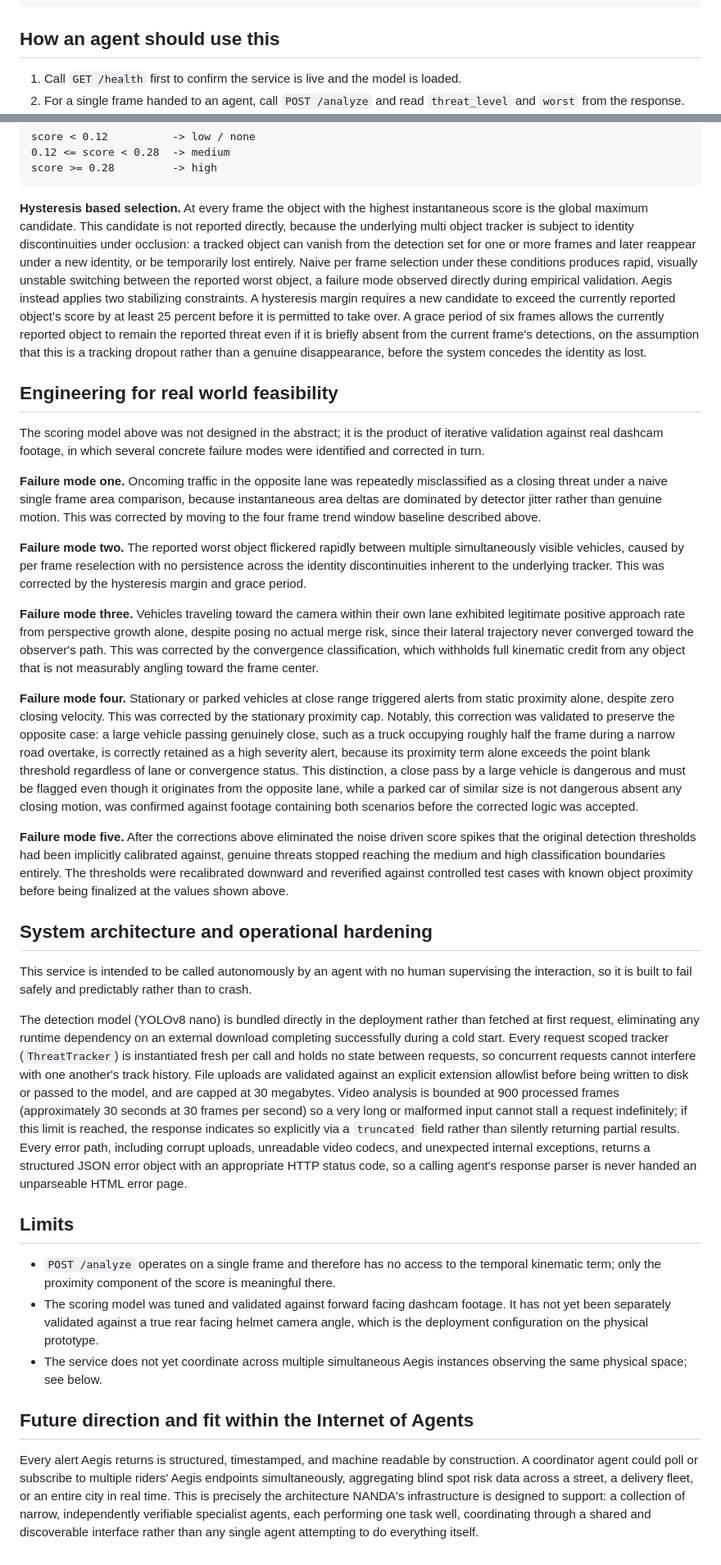
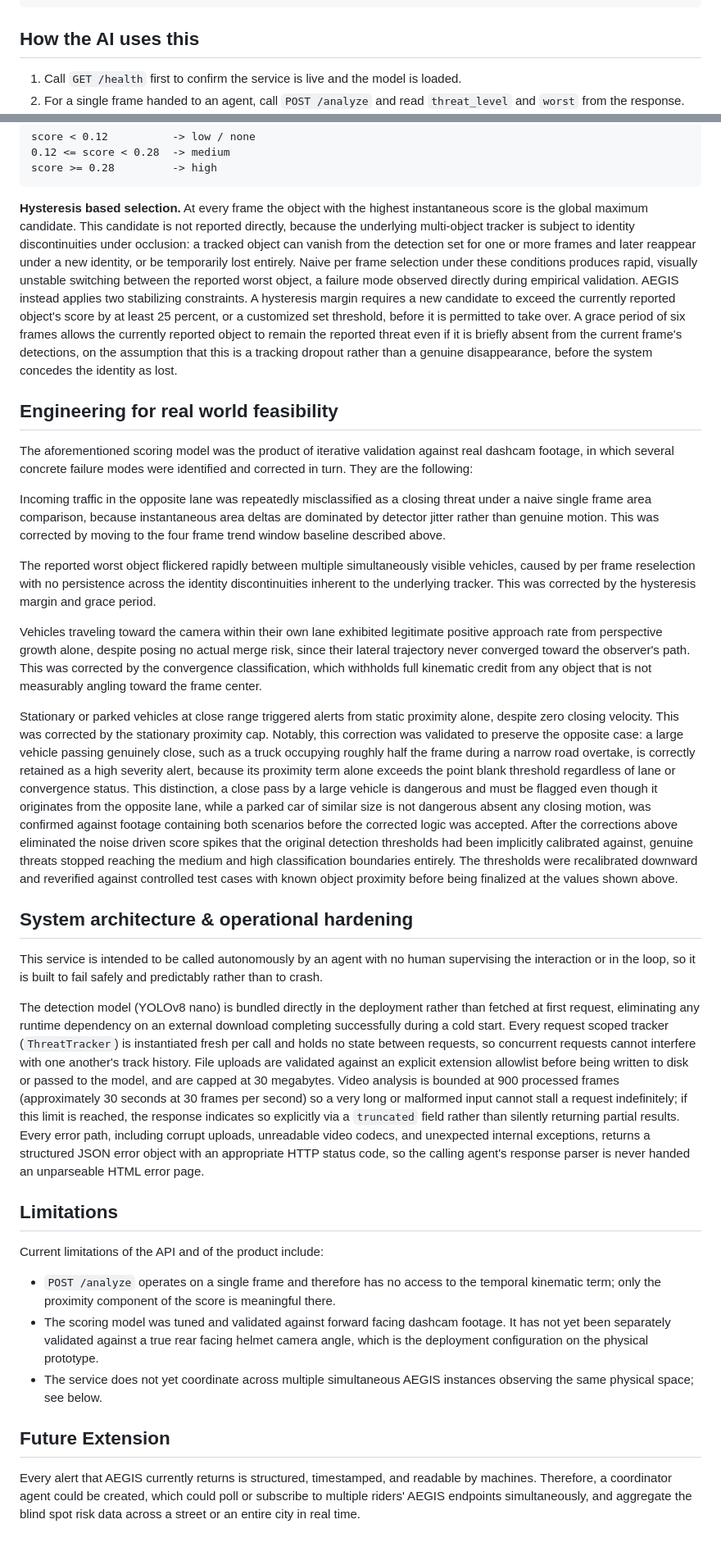
Before and after one commit to VidurWarikoo/aegis-blindspot_detection_helmet, a Markdown page: SKILL.md, 2 parts joined by grey strips. Shown at 82% size. Drawn GitHub-style.

````diff
--- a/SKILL.md
+++ b/SKILL.md
@@ -78,7 +80,7 @@ Response:
 }
 ```
 
-## How an agent should use this
+## How the AI uses this
 
 1. Call `GET /health` first to confirm the service is live and the model is loaded.
 2. For a single frame handed to an agent, call `POST /analyze` and read `threat_level` and `worst` from the response.
@@ -135,34 +137,37 @@ score < 0.12          -> low / none
 score >= 0.28         -> high
 ```
 
-**Hysteresis based selection.** At every frame the object with the highest instantaneous score is the global maximum candidate. This candidate is not reported directly, because the underlying multi object tracker is subject to identity discontinuities under occlusion: a tracked object can vanish from the detection set for one or more frames and later reappear under a new identity, or be temporarily lost entirely. Naive per frame selection under these conditions produces rapid, visually unstable switching between the reported worst object, a failure mode observed directly during empirical validation. Aegis instead applies two stabilizing constraints. A hysteresis margin requires a new candidate to exceed the currently reported object's score by at least 25 percent before it is permitted to take over. A grace period of six frames allows the currently reported object to remain the reported threat even if it is briefly absent from the current frame's detections, on the assumption that this is a tracking dropout rather than a genuine disappearance, before the system concedes the identity as lost.
+**Hysteresis based selection.** At every frame the object with the highest instantaneous score is the global maximum candidate. This candidate is not reported directly, because the underlying multi-object tracker is subject to identity discontinuities under occlusion: a tracked object can vanish from the detection set for one or more frames and later reappear under a new identity, or be temporarily lost entirely. Naive per frame selection under these conditions produces rapid, visually unstable switching between the reported worst object, a failure mode observed directly during empirical validation. AEGIS instead applies two stabilizing constraints. A hysteresis margin requires a new candidate to exceed the currently reported object's score by at least 25 percent, or a customized set threshold, before it is permitted to take over. A grace period of six frames allows the currently reported object to remain the reported threat even if it is briefly absent from the current frame's detections, on the assumption that this is a tracking dropout rather than a genuine disappearance, before the system concedes the identity as lost.
 
 ## Engineering for real world feasibility
 
-The scoring model above was not designed in the abstract; it is the product of iterative validation against real dashcam footage, in which several concrete failure modes were identified and corrected in turn.
+The aforementioned scoring model was the product of iterative validation against real dashcam footage, in which several concrete failure modes were identified and corrected in turn. They are the following:
 
-**Failure mode one.** Oncoming traffic in the opposite lane was repeatedly misclassified as a closing threat under a naive single frame area comparison, because instantaneous area deltas are dominated by detector jitter rather than genuine motion. This was corrected by moving to the four frame trend window baseline described above.
+Incoming traffic in the opposite lane was repeatedly misclassified as a closing threat under a naive single frame area comparison, because instantaneous area deltas are dominated by detector jitter rather than genuine motion. This was corrected by moving to the four frame trend window baseline described above.
 
-**Failure mode two.** The reported worst object flickered rapidly between multiple simultaneously visible vehicles, caused by per frame reselection with no persistence across the identity discontinuities inherent to the underlying tracker. This was corrected by the hysteresis margin and grace period.
 
-**Failure mode three.** Vehicles traveling toward the camera within their own lane exhibited legitimate positive approach rate from perspective growth alone, despite posing no actual merge risk, since their lateral trajectory never converged toward the observer's path. This was corrected by the convergence classification, which withholds full kinematic credit from any object that is not measurably angling toward the frame center.
+The reported worst object flickered rapidly between multiple simultaneously visible vehicles, caused by per frame reselection with no persistence across the identity discontinuities inherent to the underlying tracker. This was corrected by the hysteresis margin and grace period.
 
-**Failure mode four.** Stationary or parked vehicles at close range triggered alerts from static proximity alone, despite zero closing velocity. This was corrected by the stationary proximity cap. Notably, this correction was validated to preserve the opposite case: a large vehicle passing genuinely close, such as a truck occupying roughly half the frame during a narrow road overtake, is correctly retained as a high severity alert, because its proximity term alone exceeds the point blank threshold regardless of lane or convergence status. This distinction, a close pass by a large vehicle is dangerous and must be flagged even though it originates from the opposite lane, while a parked car of similar size is not dangerous absent any closing motion, was confirmed against footage containing both scenarios before the corrected logic was accepted.
 
-**Failure mode five.** After the corrections above eliminated the noise driven score spikes that the original detection thresholds had been implicitly calibrated against, genuine threats stopped reaching the medium and high classification boundaries entirely. The thresholds were recalibrated downward and reverified against controlled test cases with known object proximity before being finalized at the values shown above.
+Vehicles traveling toward the camera within their own lane exhibited legitimate positive approach rate from perspective growth alone, despite posing no actual merge risk, since their lateral trajectory never converged toward the observer's path. This was corrected by the convergence classification, which withholds full kinematic credit from any object that is not measurably angling toward the frame center.
 
-## System architecture and operational hardening
 
-This service is intended to be called autonomously by an agent with no human supervising the interaction, so it is built to fail safely and predictably rather than to crash.
+Stationary or parked vehicles at close range triggered alerts from static proximity alone, despite zero closing velocity. This was corrected by the stationary proximity cap. Notably, this correction was validated to preserve the opposite case: a large vehicle passing genuinely close, such as a truck occupying roughly half the frame during a narrow road overtake, is correctly retained as a high severity alert, because its proximity term alone exceeds the point blank threshold regardless of lane or convergence status. This distinction, a close pass by a large vehicle is dangerous and must be flagged even though it originates from the opposite lane, while a parked car of similar size is not dangerous absent any closing motion, was confirmed against footage containing both scenarios before the corrected logic was accepted.
+After the corrections above eliminated the noise driven score spikes that the original detection thresholds had been implicitly calibrated against, genuine threats stopped reaching the medium and high classification boundaries entirely. The thresholds were recalibrated downward and reverified against controlled test cases with known object proximity before being finalized at the values shown above.
 
-The detection model (YOLOv8 nano) is bundled directly in the deployment rather than fetched at first request, eliminating any runtime dependency on an external download completing successfully during a cold start. Every request scoped tracker (`ThreatTracker`) is instantiated fresh per call and holds no state between requests, so concurrent requests cannot interfere with one another's track history. File uploads are validated against an explicit extension allowlist before being written to disk or passed to the model, and are capped at 30 megabytes. Video analysis is bounded at 900 processed frames (approximately 30 seconds at 30 frames per second) so a very long or malformed input cannot stall a request indefinitely; if this limit is reached, the response indicates so explicitly via a `truncated` field rather than silently returning partial results. Every error path, including corrupt uploads, unreadable video codecs, and unexpected internal exceptions, returns a structured JSON error object with an appropriate HTTP status code, so a calling agent's response parser is never handed an unparseable HTML error page.
+## System architecture & operational hardening
 
-## Limits
+This service is intended to be called autonomously by an agent with no human supervising the interaction or in the loop, so it is built to fail safely and predictably rather than to crash.
+
+The detection model (YOLOv8 nano) is bundled directly in the deployment rather than fetched at first request, eliminating any runtime dependency on an external download completing successfully during a cold start. Every request scoped tracker (`ThreatTracker`) is instantiated fresh per call and holds no state between requests, so concurrent requests cannot interfere with one another's track history. File uploads are validated against an explicit extension allowlist before being written to disk or passed to the model, and are capped at 30 megabytes. Video analysis is bounded at 900 processed frames (approximately 30 seconds at 30 frames per second) so a very long or malformed input cannot stall a request indefinitely; if this limit is reached, the response indicates so explicitly via a `truncated` field rather than silently returning partial results. Every error path, including corrupt uploads, unreadable video codecs, and unexpected internal exceptions, returns a structured JSON error object with an appropriate HTTP status code, so the calling agent's response parser is never handed an unparseable HTML error page.
+
+## Limitations
+Current limitations of the API and of the product include:
 
 - `POST /analyze` operates on a single frame and therefore has no access to the temporal kinematic term; only the proximity component of the score is meaningful there.
 - The scoring model was tuned and validated against forward facing dashcam footage. It has not yet been separately validated against a true rear facing helmet camera angle, which is the deployment configuration on the physical prototype.
-- The service does not yet coordinate across multiple simultaneous Aegis instances observing the same physical space; see below.
+- The service does not yet coordinate across multiple simultaneous AEGIS instances observing the same physical space; see below.
 
-## Future direction and fit within the Internet of Agents
+## Future Extension
 
-Every alert Aegis returns is structured, timestamped, and machine readable by construction. A coordinator agent could poll or subscribe to multiple riders' Aegis endpoints simultaneously, aggregating blind spot risk data across a street, a delivery fleet, or an entire city in real time. This is precisely the architecture NANDA's infrastructure is designed to support: a collection of narrow, independently verifiable specialist agents, each performing one task well, coordinating through a shared and discoverable interface rather than any single agent attempting to do everything itself.
+Every alert that AEGIS currently returns is structured, timestamped, and readable by machines. Therefore, a coordinator agent could be created, which could poll or subscribe to multiple riders' AEGIS endpoints simultaneously, and aggregate the blind spot risk data across a street or an entire city in real time.
````
Also changed, not shown: other parts of SKILL.md (+13 -11 lines).
